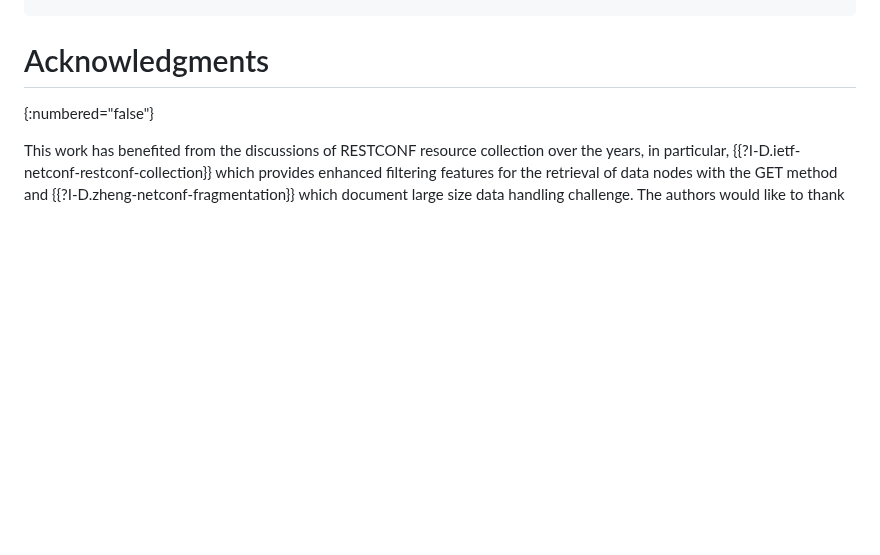
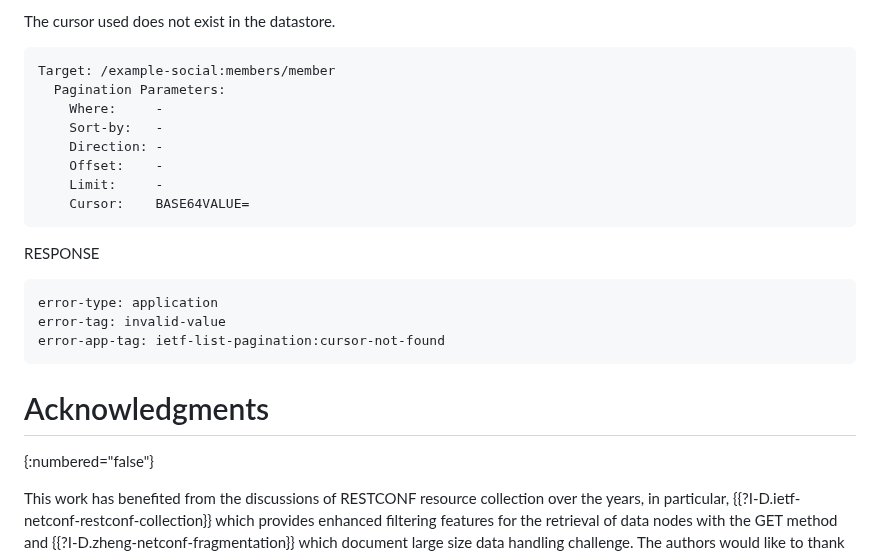
Before and after one commit to billwuqin/list-pagination-markdown, a Markdown page: draft-ietf-netconf-list-pagination.md, the part around one of its changes. GitHub-like rendering; blank space fills up the shorter version.

```diff
--- a/draft-ietf-netconf-list-pagination.md
+++ b/draft-ietf-netconf-list-pagination.md
@@ -1198,3 +1424,21 @@ error-app-tag: ietf-list-pagination:offset-out-of-range
+The cursor used does not exist in the datastore.
+~~~~
+Target: /example-social:members/member
+  Pagination Parameters:
+    Where:     -
+    Sort-by:   -
+    Direction: -
+    Offset:    -
+    Limit:     -
+    Cursor:    BASE64VALUE=
+~~~~
+RESPONSE
+~~~~
+error-type: application
+error-tag: invalid-value
+error-app-tag: ietf-list-pagination:cursor-not-found
+~~~~
+
 # Acknowledgments
 {:numbered="false"}
 
```
Also changed, not shown: other parts of draft-ietf-netconf-list-pagination.md (+226 -0 lines).
